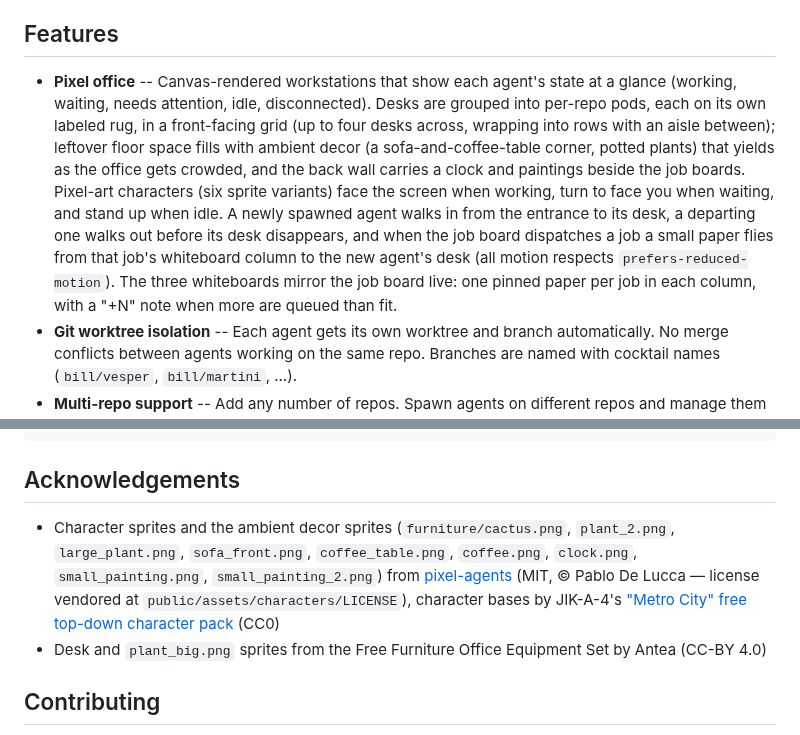
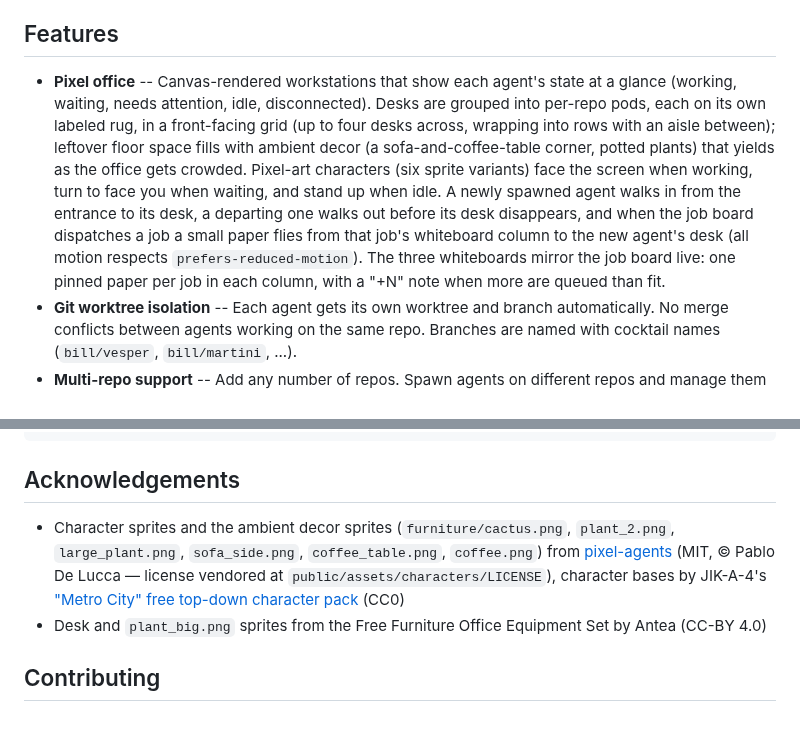
Before and after one commit to bill10/agent-007, a Markdown page: README.md, 2 parts joined by grey strips. Rendered like a GitHub page.

```diff
--- a/README.md
+++ b/README.md
@@ -17,7 +17,7 @@ This project is inspired by [pixel-agents](https://github.com/pablodelucca/pixel
 
 ## Features
 
-- **Pixel office** -- Canvas-rendered workstations that show each agent's state at a glance (working, waiting, needs attention, idle, disconnected). Desks are grouped into per-repo pods, each on its own labeled rug, in a front-facing grid (up to four desks across, wrapping into rows with an aisle between); leftover floor space fills with ambient decor (a sofa-and-coffee-table corner, potted plants) that yields as the office gets crowded, and the back wall carries a clock and paintings beside the job boards. Pixel-art characters (six sprite variants) face the screen when working, turn to face you when waiting, and stand up when idle. A newly spawned agent walks in from the entrance to its desk, a departing one walks out before its desk disappears, and when the job board dispatches a job a small paper flies from that job's whiteboard column to the new agent's desk (all motion respects `prefers-reduced-motion`). The three whiteboards mirror the job board live: one pinned paper per job in each column, with a "+N" note when more are queued than fit.
+- **Pixel office** -- Canvas-rendered workstations that show each agent's state at a glance (working, waiting, needs attention, idle, disconnected). Desks are grouped into per-repo pods, each on its own labeled rug, in a front-facing grid (up to four desks across, wrapping into rows with an aisle between); leftover floor space fills with ambient decor (a sofa-and-coffee-table corner, potted plants) that yields as the office gets crowded. Pixel-art characters (six sprite variants) face the screen when working, turn to face you when waiting, and stand up when idle. A newly spawned agent walks in from the entrance to its desk, a departing one walks out before its desk disappears, and when the job board dispatches a job a small paper flies from that job's whiteboard column to the new agent's desk (all motion respects `prefers-reduced-motion`). The three whiteboards mirror the job board live: one pinned paper per job in each column, with a "+N" note when more are queued than fit.
 - **Git worktree isolation** -- Each agent gets its own worktree and branch automatically. No merge conflicts between agents working on the same repo. Branches are named with cocktail names (`bill/vesper`, `bill/martini`, ...).
 - **Multi-repo support** -- Add any number of repos. Spawn agents on different repos and manage them all from one place.
 - **Live file explorer** -- Real-time file tree with git status indicators, inline diff viewer, and a changes/all toggle to filter what you see. Repo sections collapse from their header (click, or Enter/Space when focused); a collapsed header keeps the agent count and a dot for the most urgent agent state, so folded sections still show when something needs you.
@@ -185,7 +185,7 @@ lib/
 
 ## Acknowledgements
 
-- Character sprites and the ambient decor sprites (`furniture/cactus.png`, `plant_2.png`, `large_plant.png`, `sofa_front.png`, `coffee_table.png`, `coffee.png`, `clock.png`, `small_painting.png`, `small_painting_2.png`) from [pixel-agents](https://github.com/pablodelucca/pixel-agents) (MIT, © Pablo De Lucca — license vendored at `public/assets/characters/LICENSE`), character bases by JIK-A-4's ["Metro City" free top-down character pack](https://jik-a-4.itch.io/metrocity-free-topdown-character-pack) (CC0)
+- Character sprites and the ambient decor sprites (`furniture/cactus.png`, `plant_2.png`, `large_plant.png`, `sofa_side.png`, `coffee_table.png`, `coffee.png`) from [pixel-agents](https://github.com/pablodelucca/pixel-agents) (MIT, © Pablo De Lucca — license vendored at `public/assets/characters/LICENSE`), character bases by JIK-A-4's ["Metro City" free top-down character pack](https://jik-a-4.itch.io/metrocity-free-topdown-character-pack) (CC0)
 - Desk and `plant_big.png` sprites from the Free Furniture Office Equipment Set by Antea (CC-BY 4.0)
 
 ## Contributing
```
Also changed, not shown: DESIGN.md (+5 -9 lines), public/assets/furniture/clock.png (deleted), public/assets/furniture/small_painting.png (deleted), public/assets/furniture/small_painting_2.png (deleted), public/assets/furniture/sofa_front.png (deleted), public/assets/furniture/sofa_side.png (added), 2 other files.
